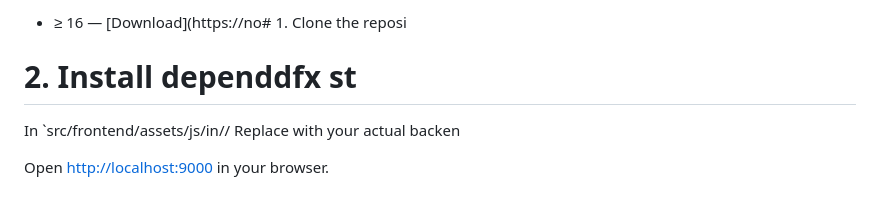
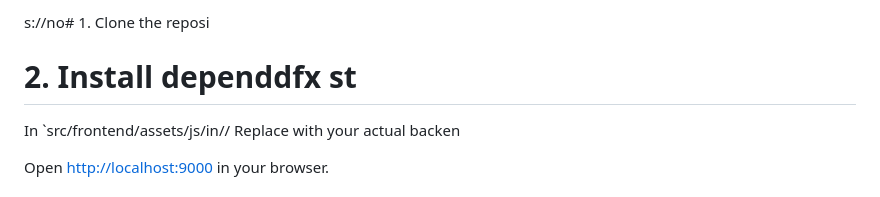
Before and after one commit to kelvinagyareyeboah/ChatChain, a Markdown page: README.md, the part around the change. Drawn GitHub-style.

```diff
--- a/README.md
+++ b/README.md
@@ -1,4 +1,4 @@
-* ≥ 16 — [Download](https://no# 1. Clone the reposi
+s://no# 1. Clone the reposi
 # 2. Install dependdfx st
 In `src/frontend/assets/js/in// Replace with your actual backen
 
```
